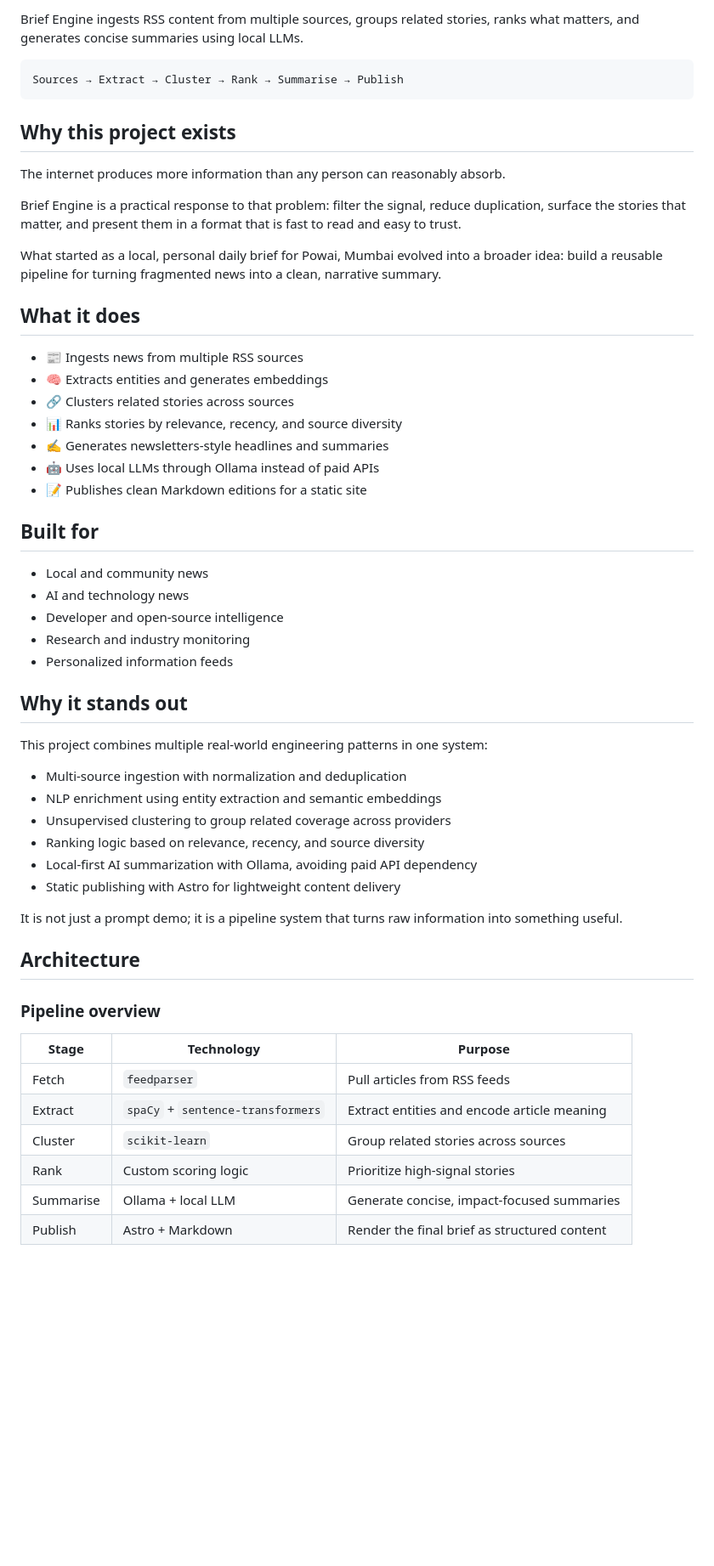
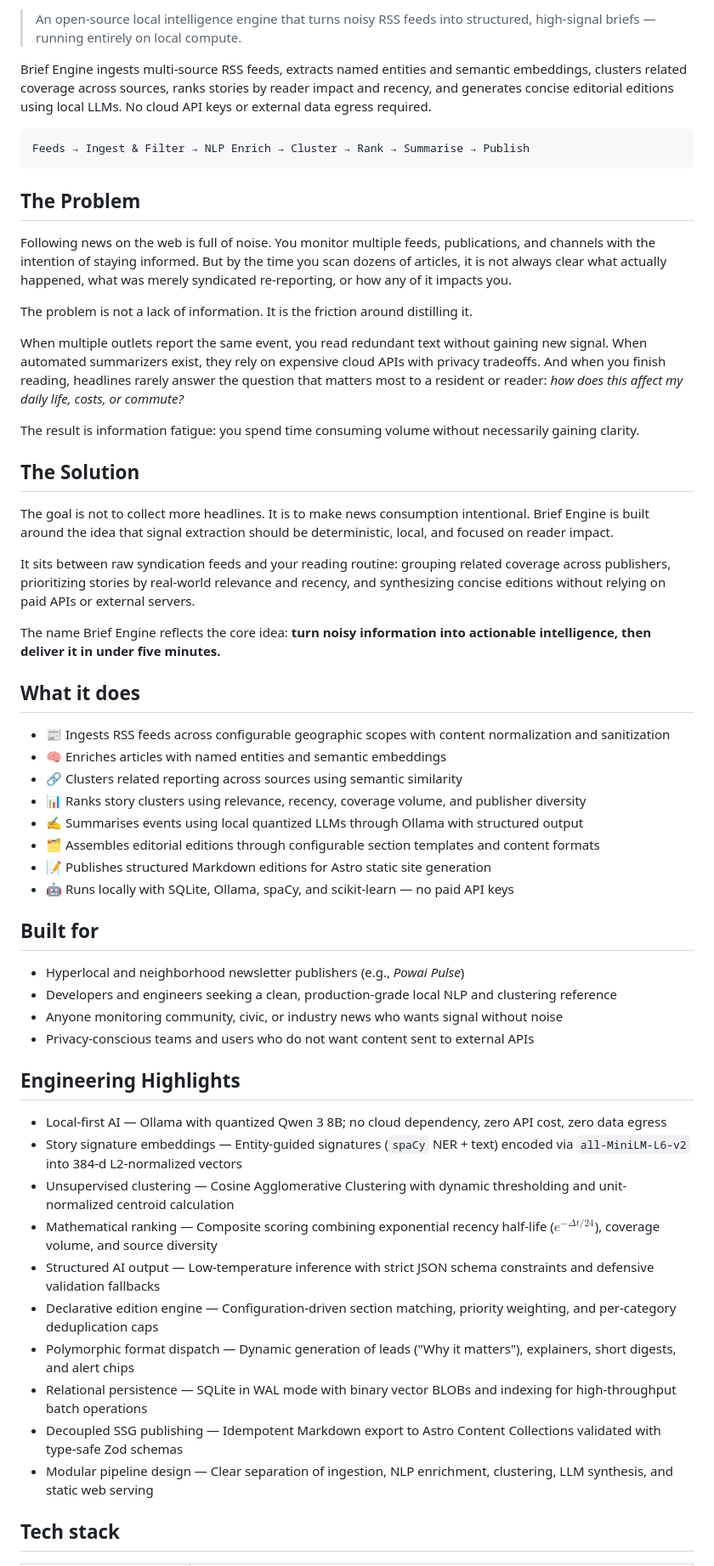
Before and after one commit to deepak-terse/brief-engine, a Markdown page: README.md, the part around one of its changes. Shown at 85% size. GitHub-like rendering; blank space fills up the shorter version.

Commit message:
docs: add architecture and implementation guides and update README

````diff
--- a/README.md
+++ b/README.md
@@ -4,59 +8,62 @@
 
-Brief Engine ingests RSS content from multiple sources, groups related stories, ranks what matters, and generates concise summaries using local LLMs.
+> An open-source local intelligence engine that turns noisy RSS feeds into structured, high-signal briefs — running entirely on local compute.
+
+Brief Engine ingests multi-source RSS feeds, extracts named entities and semantic embeddings, clusters related coverage across sources, ranks stories by reader impact and recency, and generates concise editorial editions using local LLMs. No cloud API keys or external data egress required.
 
 ```text
-Sources → Extract → Cluster → Rank → Summarise → Publish
+Feeds → Ingest & Filter → NLP Enrich → Cluster → Rank → Summarise → Publish
 ```
 
-## Why this project exists
+## The Problem
 
-The internet produces more information than any person can reasonably absorb.
+Following news on the web is full of noise.
+You monitor multiple feeds, publications, and channels with the intention of staying informed. But by the time you scan dozens of articles, it is not always clear what actually happened, what was merely syndicated re-reporting, or how any of it impacts you.
 
-Brief Engine is a practical response to that problem: filter the signal, reduce duplication, surface the stories that matter, and present them in a format that is fast to read and easy to trust.
+The problem is not a lack of information. It is the friction around distilling it.
 
-What started as a local, personal daily brief for Powai, Mumbai evolved into a broader idea: build a reusable pipeline for turning fragmented news into a clean, narrative summary.
+When multiple outlets report the same event, you read redundant text without gaining new signal. When automated summarizers exist, they rely on expensive cloud APIs with privacy tradeoffs. And when you finish reading, headlines rarely answer the question that matters most to a resident or reader: *how does this affect my daily life, costs, or commute?*
+
+The result is information fatigue: you spend time consuming volume without necessarily gaining clarity.
+
+## The Solution
+
+The goal is not to collect more headlines. It is to make news consumption intentional.
+Brief Engine is built around the idea that signal extraction should be deterministic, local, and focused on reader impact.
+
+It sits between raw syndication feeds and your reading routine: grouping related coverage across publishers, prioritizing stories by real-world relevance and recency, and synthesizing concise editions without relying on paid APIs or external servers.
+
+The name Brief Engine reflects the core idea: **turn noisy information into actionable intelligence, then deliver it in under five minutes.**
 
 ## What it does
 
-- 📰 Ingests news from multiple RSS sources
-- 🧠 Extracts entities and generates embeddings
-- 🔗 Clusters related stories across sources
-- 📊 Ranks stories by relevance, recency, and source diversity
-- ✍️ Generates newsletters-style headlines and summaries
-- 🤖 Uses local LLMs through Ollama instead of paid APIs
-- 📝 Publishes clean Markdown editions for a static site
+- 📰 Ingests RSS feeds across configurable geographic scopes with content normalization and sanitization
+- 🧠 Enriches articles with named entities and semantic embeddings
+- 🔗 Clusters related reporting across sources using semantic similarity
+- 📊 Ranks story clusters using relevance, recency, coverage volume, and publisher diversity
+- ✍️ Summarises events using local quantized LLMs through Ollama with structured output
+- 🗂️ Assembles editorial editions through configurable section templates and content formats
+- 📝 Publishes structured Markdown editions for Astro static site generation
+- 🤖 Runs locally with SQLite, Ollama, spaCy, and scikit-learn — no paid API keys
 
 ## Built for
 
-- Local and community news
-- AI and technology news
-- Developer and open-source intelligence
-- Research and industry monitoring
-- Personalized information feeds
+- Hyperlocal and neighborhood newsletter publishers (e.g., *Powai Pulse*)
+- Developers and engineers seeking a clean, production-grade local NLP and clustering reference
+- Anyone monitoring community, civic, or industry news who wants signal without noise
+- Privacy-conscious teams and users who do not want content sent to external APIs
 
-## Why it stands out
+## Engineering Highlights
 
-This project combines multiple real-world engineering patterns in one system:
+- Local-first AI — Ollama with quantized Qwen 3 8B; no cloud dependency, zero API cost, zero data egress
+- Story signature embeddings — Entity-guided signatures (`spaCy` NER + text) encoded via `all-MiniLM-L6-v2` into 384-d L2-normalized vectors
+- Unsupervised clustering — Cosine Agglomerative Clustering with dynamic thresholding and unit-normalized centroid calculation
+- Mathematical ranking — Composite scoring combining exponential recency half-life ($e^{-\Delta t / 24}$), coverage volume, and source diversity
+- Structured AI output — Low-temperature inference with strict JSON schema constraints and defensive validation fallbacks
+- Declarative edition engine — Configuration-driven section matching, priority weighting, and per-category deduplication caps
+- Polymorphic format dispatch — Dynamic generation of leads ("Why it matters"), explainers, short digests, and alert chips
+- Relational persistence — SQLite in WAL mode with binary vector BLOBs and indexing for high-throughput batch operations
+- Decoupled SSG publishing — Idempotent Markdown export to Astro Content Collections validated with type-safe Zod schemas
+- Modular pipeline design — Clear separation of ingestion, NLP enrichment, clustering, LLM synthesis, and static web serving
 
-- Multi-source ingestion with normalization and deduplication
-- NLP enrichment using entity extraction and semantic embeddings
-- Unsupervised clustering to group related coverage across providers
-- Ranking logic based on relevance, recency, and source diversity
-- Local-first AI summarization with Ollama, avoiding paid API dependency
-- Static publishing with Astro for lightweight content delivery
+## Tech stack
 
-It is not just a prompt demo; it is a pipeline system that turns raw information into something useful.
-
-## Architecture
-
-### Pipeline overview
-
-| Stage | Technology | Purpose |
-|---|---|---|
-| Fetch | `feedparser` | Pull articles from RSS feeds |
-| Extract | `spaCy` + `sentence-transformers` | Extract entities and encode article meaning |
-| Cluster | `scikit-learn` | Group related stories across sources |
-| Rank | Custom scoring logic | Prioritize high-signal stories |
-| Summarise | Ollama + local LLM | Generate concise, impact-focused summaries |
-| Publish | Astro + Markdown | Render the final brief as structured content |
-
````
Also changed, not shown: other parts of README.md (+33 -97 lines), docs/ARCHITECTURE.md (added, +155 -0 lines), docs/IMPLEMENTATION.md (added, +133 -0 lines).
